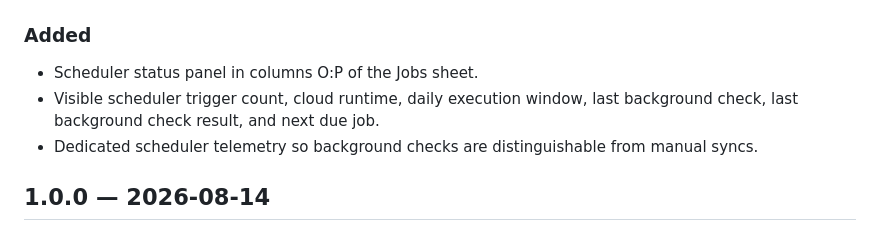
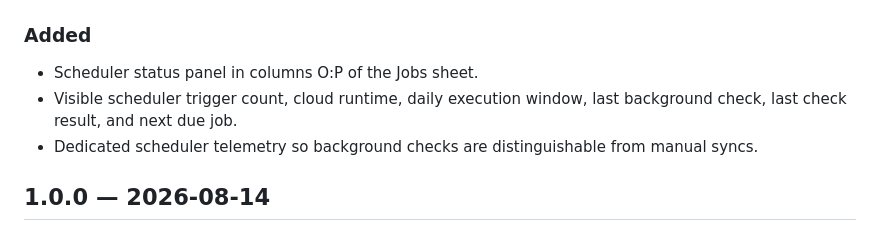
Before and after one commit to 11sid11/Spoti-sync, a Markdown page: CHANGELOG.md, the part around the change. Rendered like a GitHub page.

Commit message:
Keep v1.3.7 changelog scoped

```diff
--- a/CHANGELOG.md
+++ b/CHANGELOG.md
@@ -199,7 +199,7 @@ All notable changes to Spoti Sync are documented here.
 ### Added
 
 - Scheduler status panel in columns O:P of the Jobs sheet.
-- Visible scheduler trigger count, cloud runtime, daily execution window, last background check, last background check result, and next due job.
+- Visible scheduler trigger count, cloud runtime, daily execution window, last background check, last check result, and next due job.
 - Dedicated scheduler telemetry so background checks are distinguishable from manual syncs.
 
 ## 1.0.0 — 2026-08-14
```
